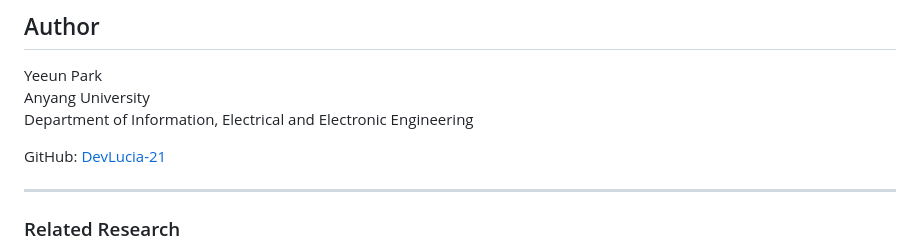
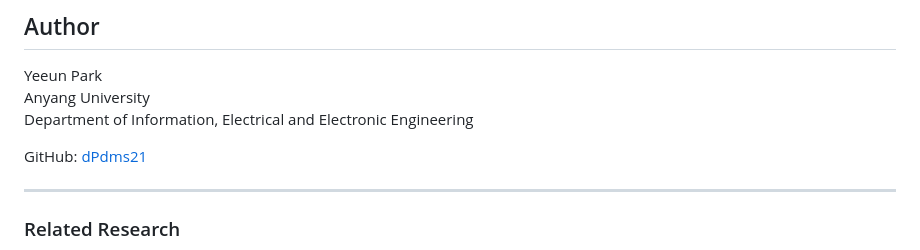
Before and after one commit to dPdms21/PHP_Web-Service-Application, a Markdown page: human_activity_recognition/README.md, the part around the change. Rendered like a GitHub page.

Commit message:
docs(readme): GitHub 계정명 변경

```diff
--- a/human_activity_recognition/README.md
+++ b/human_activity_recognition/README.md
@@ -372,7 +372,7 @@ Yeeun Park
 Anyang University
 Department of Information, Electrical and Electronic Engineering
 
-GitHub: [DevLucia-21](https://github.com/DevLucia-21)
+GitHub: [dPdms21](https://github.com/dPdms21)
 
 ---
 
```
